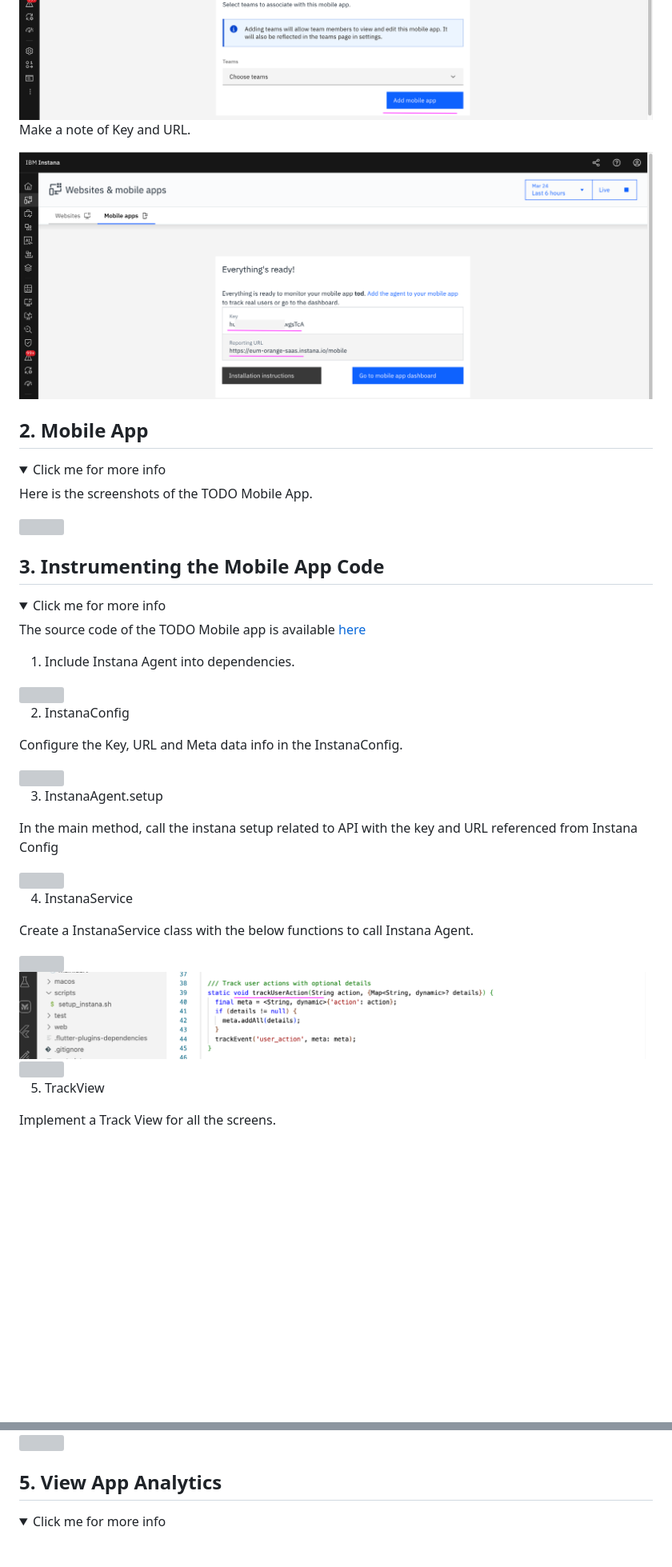
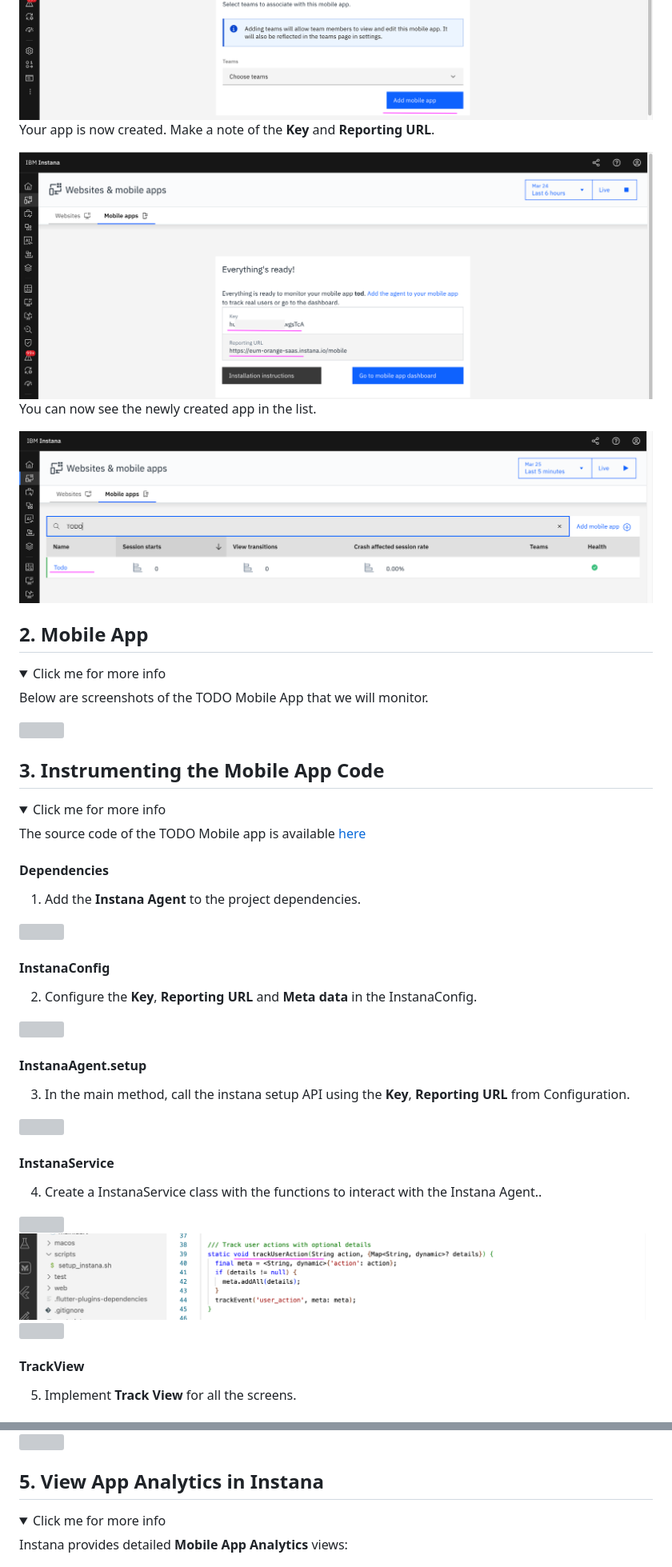
Before and after one commit to GandhiCloudLab/ibm-instana, a Markdown page: 10-mobile-apps-monitoring/readme.md, 2 parts joined by grey strips. Shown at 80% size. GitHub-like rendering; pictures changed too: 10-mobile-apps-monitoring/images/img15.png (added); folded sections open; blank space fills up the shorter version; grey boxes are pictures that could not be loaded.

```diff
--- a/10-mobile-apps-monitoring/readme.md
+++ b/10-mobile-apps-monitoring/readme.md
@@ -13,16 +25,20 @@ Refer the product documentation [here](https://www.ibm.com/docs/en/instana-obser
 <img src="images/img13.png" >
 
-Make a note of Key and URL.
+Your app is now created. Make a note of the **Key** and **Reporting URL**.
 
 <img src="images/img14.png" >
+
+You can now see the newly created app in the list.
+
+<img src="images/img15.png" >
+
 </details>
 
 ## 2. Mobile App
 
 <details><summary>Click me for more info</summary>
 
-
-Here is the screenshots of the TODO Mobile App.
+Below are screenshots of the TODO Mobile App that we will monitor.
 
 <img src="images/img21.png" >
 </details>
@@ -33,33 +49,35 @@ Here is the screenshots of the TODO Mobile App.
 
 The source code of the TODO Mobile app is available [here](./src-todo-app)
 
-1. Include Instana Agent into dependencies.
+#### Dependencies
+
+ 1. Add the **Instana Agent** to the project dependencies.
 
 <img src="images/img31.png" >
 
-2. InstanaConfig
+#### InstanaConfig
 
-Configure the Key, URL and Meta data info in the InstanaConfig.
+2. Configure the **Key**, **Reporting URL** and **Meta data** in the InstanaConfig.
 
 <img src="images/img32.png" >
 
-3. InstanaAgent.setup
+#### InstanaAgent.setup
 
-In the main method, call the instana setup related to API with the key and URL referenced from Instana Config
+3. In the main method, call the instana setup API using the **Key**, **Reporting URL** from Configuration.
 
 <img src="images/img33.png" >
 
-4. InstanaService
+#### InstanaService
 
-Create a InstanaService class with the below functions to call Instana Agent.
+4. Create a InstanaService class with the functions to interact with the Instana Agent..
 
 <img src="images/img34.png" >
 <img src="images/img35.png" >
 <img src="images/img36.png" >
 
-5. TrackView
+#### TrackView
 
-Implement a Track View for all the screens.
+5. Implement **Track View** for all the screens.
 
 <img src="images/img37.png" >
 <img src="images/img38.png" >
@@ -90,10 +110,11 @@ Implement a Track User Action for add, update and delete functions.
 <img src="images/img48.png" >
 </details>
 
-## 5. View App Analytics
+## 5. View App Analytics in Instana
 
 <details><summary>Click me for more info</summary>
 
+Instana provides detailed **Mobile App Analytics** views:
 
 <img src="images/img51.png" >
 <img src="images/img52.png" >
```
Also changed, not shown: other parts of 10-mobile-apps-monitoring/readme.md (+20 -5 lines).
